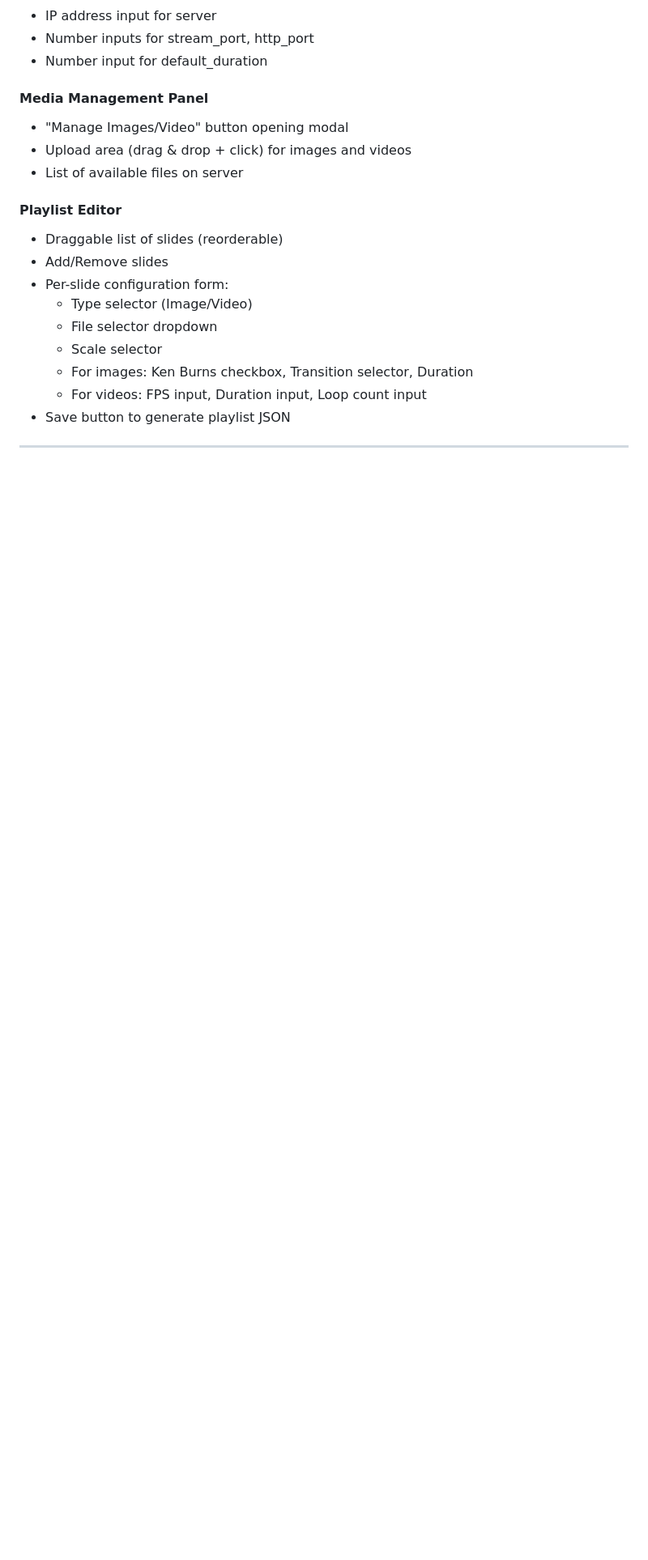
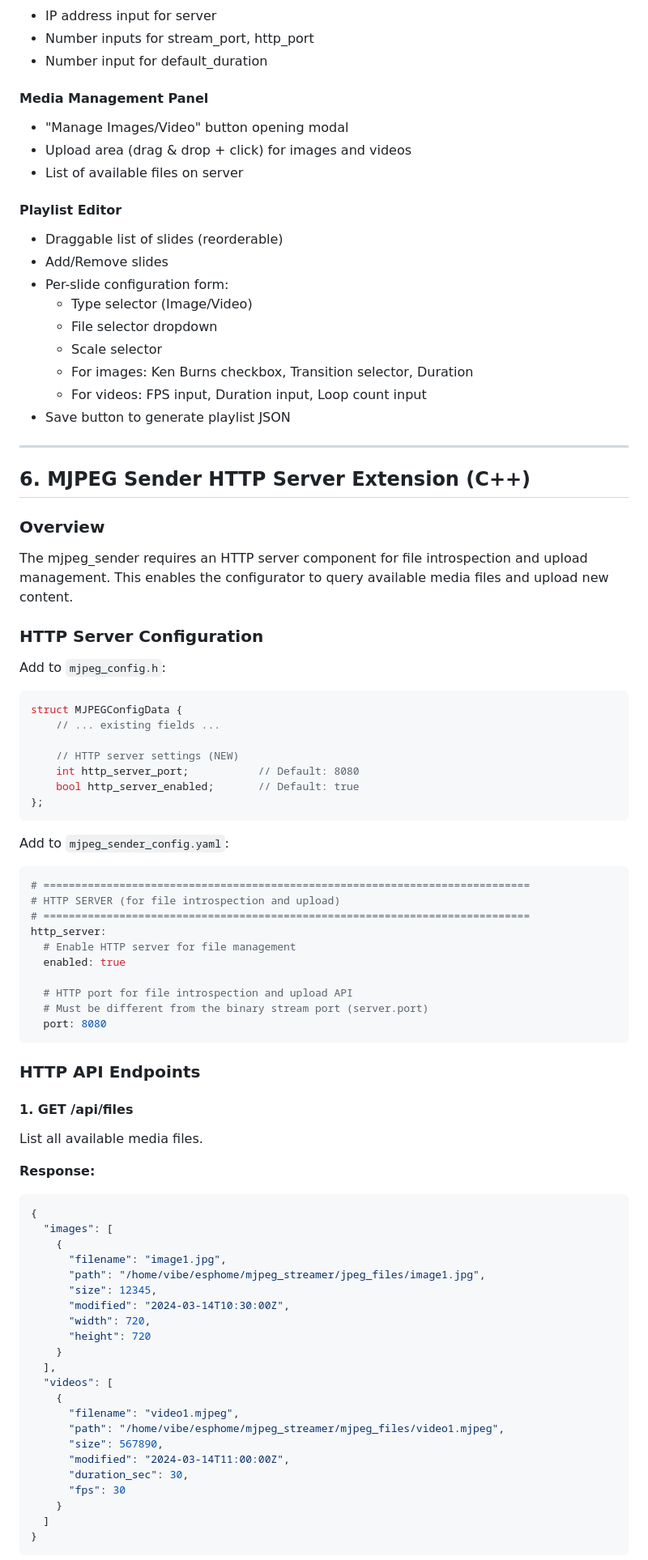
Before and after one commit to billmyers2024/wallpanel_configurator, a Markdown page: panel-widget-config/docs/IMPLEMENTATION_SPEC_1_7_1.md, the part around one of its changes. Shown at 81% size. Rendered like a GitHub page; blank space fills up the shorter version.

Commit message:
Update implementation spec v1.7.1 with HTTP server requirements for mjpeg_sender

````diff
--- a/panel-widget-config/docs/IMPLEMENTATION_SPEC_1_7_1.md
+++ b/panel-widget-config/docs/IMPLEMENTATION_SPEC_1_7_1.md
@@ -269,3 +269,66 @@ The slideshow service manages site-wide synchronized slideshow content. This is
 
 ---
 
+## 6. MJPEG Sender HTTP Server Extension (C++)
+
+### Overview
+The mjpeg_sender requires an HTTP server component for file introspection and upload management. This enables the configurator to query available media files and upload new content.
+
+### HTTP Server Configuration
+
+Add to `mjpeg_config.h`:
+```cpp
+struct MJPEGConfigData {
+    // ... existing fields ...
+
+    // HTTP server settings (NEW)
+    int http_server_port;           // Default: 8080
+    bool http_server_enabled;       // Default: true
+};
+```
+
+Add to `mjpeg_sender_config.yaml`:
+```yaml
+# =============================================================================
+# HTTP SERVER (for file introspection and upload)
+# =============================================================================
+http_server:
+  # Enable HTTP server for file management
+  enabled: true
+
+  # HTTP port for file introspection and upload API
+  # Must be different from the binary stream port (server.port)
+  port: 8080
+```
+
+### HTTP API Endpoints
+
+#### 1. GET /api/files
+List all available media files.
+
+**Response:**
+```json
+{
+  "images": [
+    {
+      "filename": "image1.jpg",
+      "path": "/home/vibe/esphome/mjpeg_streamer/jpeg_files/image1.jpg",
+      "size": 12345,
+      "modified": "2024-03-14T10:30:00Z",
+      "width": 720,
+      "height": 720
+    }
+  ],
+  "videos": [
+    {
+      "filename": "video1.mjpeg",
+      "path": "/home/vibe/esphome/mjpeg_streamer/mjpeg_files/video1.mjpeg",
+      "size": 567890,
+      "modified": "2024-03-14T11:00:00Z",
+      "duration_sec": 30,
+      "fps": 30
+    }
+  ]
+}
+```
+
````
Also changed, not shown: other parts of panel-widget-config/docs/IMPLEMENTATION_SPEC_1_7_1.md (+121 -2 lines).
